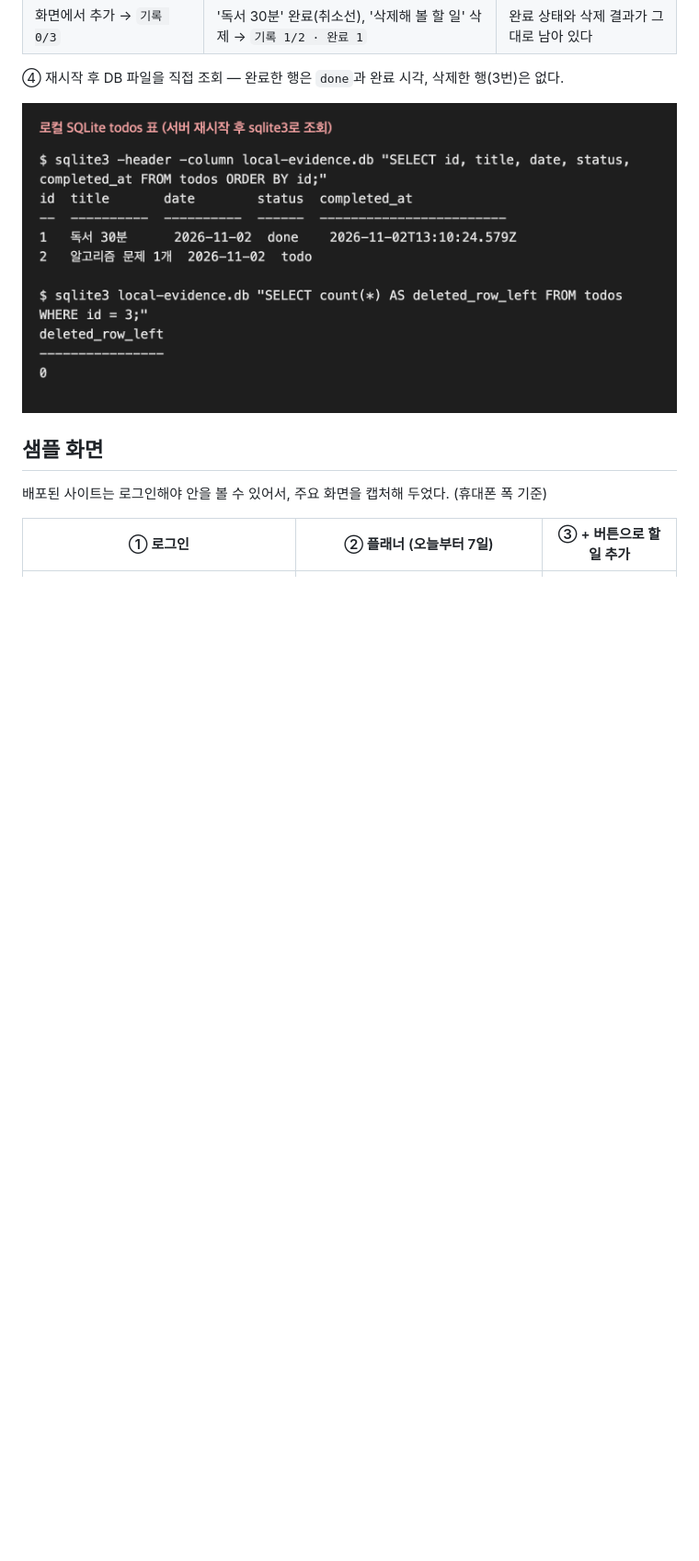
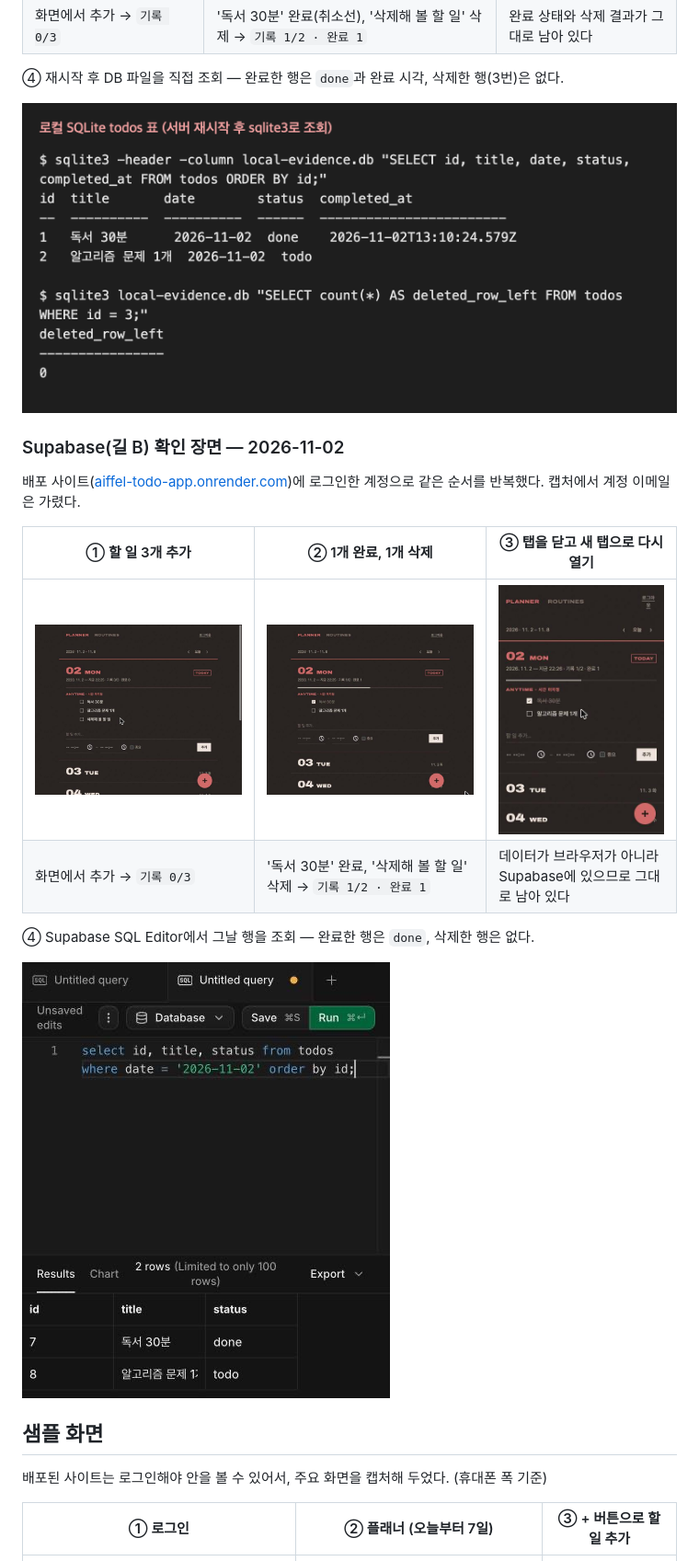
Before and after one commit to k-im-rose/aiffel, a Markdown page: todo-app/README.md, the part around one of its changes. Shown at 92% size. Rendered like a GitHub page; pictures changed too: todo-app/docs/screenshots/11-supabase-1-add.jpg (added), todo-app/docs/screenshots/12-supabase-2-done-delete.jpg (added), todo-app/docs/screenshots/13-supabase-3-reopen.jpg (added); blank space fills up the shorter version.

Commit message:
todo-app: Supabase 확인 장면 추가 — 추가 → 완료·삭제 → 다시 열기 → DB 조회
- 배포 사이트에서 로컬과 같은 순서로 캡처 4장 (계정 이메일은 가림)
- README 과제 제출 칸과 개발 기록 22에 반영

Co-Authored-By: Claude Opus 5.5 <noreply@anthropic.com>

```diff
--- a/todo-app/README.md
+++ b/todo-app/README.md
@@ -36,6 +36,19 @@
 ④ 재시작 후 DB 파일을 직접 조회 — 완료한 행은 `done`과 완료 시각, 삭제한 행(3번)은 없다.
 
 ![로컬 DB 표](docs/screenshots/10-local-4-db-rows.png)
+
+### Supabase(길 B) 확인 장면 — 2026-11-02
+
+배포 사이트([aiffel-todo-app.onrender.com](https://aiffel-todo-app.onrender.com))에 로그인한 계정으로 같은 순서를 반복했다. 캡처에서 계정 이메일은 가렸다.
+
+| ① 할 일 3개 추가 | ② 1개 완료, 1개 삭제 | ③ 탭을 닫고 새 탭으로 다시 열기 |
+|---|---|---|
+| ![추가](docs/screenshots/11-supabase-1-add.jpg) | ![완료·삭제](docs/screenshots/12-supabase-2-done-delete.jpg) | ![다시 열기](docs/screenshots/13-supabase-3-reopen.jpg) |
+| 화면에서 추가 → `기록 0/3` | '독서 30분' 완료, '삭제해 볼 할 일' 삭제 → `기록 1/2 · 완료 1` | 데이터가 브라우저가 아니라 Supabase에 있으므로 그대로 남아 있다 |
+
+④ Supabase SQL Editor에서 그날 행을 조회 — 완료한 행은 `done`, 삭제한 행은 없다.
+
+![Supabase DB 조회](docs/screenshots/14-supabase-4-db-rows.jpg)
 
 ## 샘플 화면
 
```
Also changed, not shown: other parts of todo-app/README.md (+3 -2 lines).
